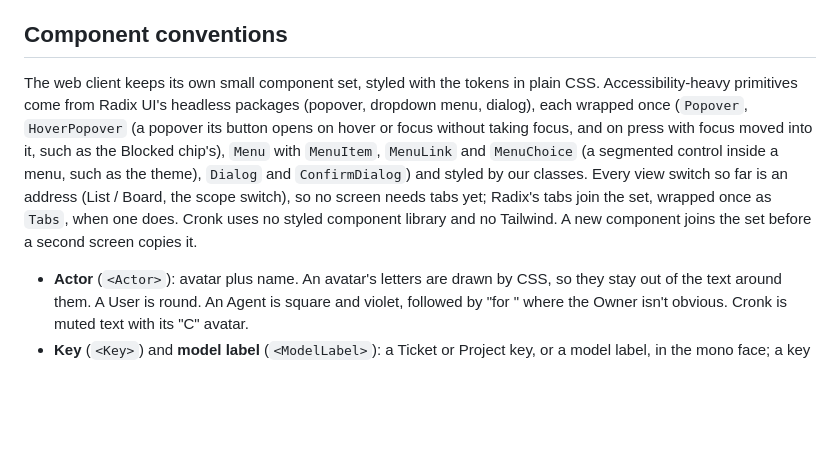
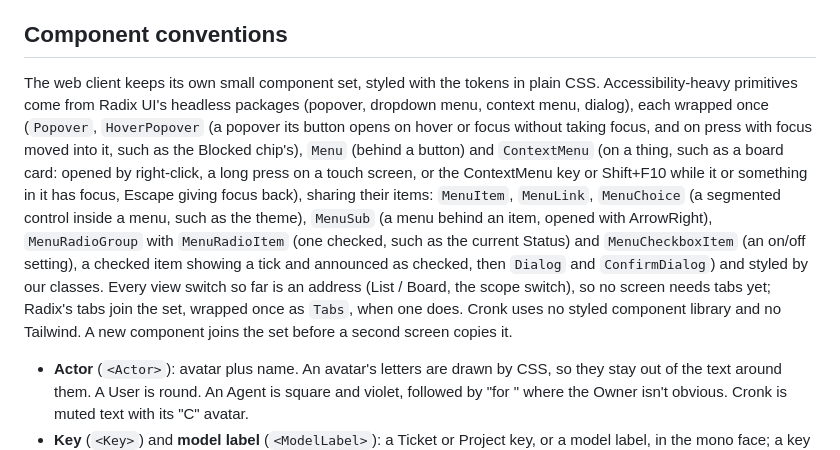
Before and after one commit to CronkCorp/Cronker, a Markdown page: docs/ui.md, the part around one of its changes. Rendered like a GitHub page; blank space fills up the shorter version.

```diff
--- a/docs/ui.md
+++ b/docs/ui.md
@@ -88,7 +88,7 @@ All colours are CSS custom properties on `:root` in the web client's stylesheet.
 
 ## Component conventions
 
-The web client keeps its own small component set, styled with the tokens in plain CSS. Accessibility-heavy primitives come from Radix UI's headless packages (popover, dropdown menu, dialog), each wrapped once (`Popover`, `HoverPopover` (a popover its button opens on hover or focus without taking focus, and on press with focus moved into it, such as the Blocked chip's), `Menu` with `MenuItem`, `MenuLink` and `MenuChoice` (a segmented control inside a menu, such as the theme), `Dialog` and `ConfirmDialog`) and styled by our classes. Every view switch so far is an address (List / Board, the scope switch), so no screen needs tabs yet; Radix's tabs join the set, wrapped once as `Tabs`, when one does. Cronk uses no styled component library and no Tailwind. A new component joins the set before a second screen copies it.
+The web client keeps its own small component set, styled with the tokens in plain CSS. Accessibility-heavy primitives come from Radix UI's headless packages (popover, dropdown menu, context menu, dialog), each wrapped once (`Popover`, `HoverPopover` (a popover its button opens on hover or focus without taking focus, and on press with focus moved into it, such as the Blocked chip's), `Menu` (behind a button) and `ContextMenu` (on a thing, such as a board card: opened by right-click, a long press on a touch screen, or the ContextMenu key or Shift+F10 while it or something in it has focus, Escape giving focus back), sharing their items: `MenuItem`, `MenuLink`, `MenuChoice` (a segmented control inside a menu, such as the theme), `MenuSub` (a menu behind an item, opened with ArrowRight), `MenuRadioGroup` with `MenuRadioItem` (one checked, such as the current Status) and `MenuCheckboxItem` (an on/off setting), a checked item showing a tick and announced as checked, then `Dialog` and `ConfirmDialog`) and styled by our classes. Every view switch so far is an address (List / Board, the scope switch), so no screen needs tabs yet; Radix's tabs join the set, wrapped once as `Tabs`, when one does. Cronk uses no styled component library and no Tailwind. A new component joins the set before a second screen copies it.
 
 - **Actor** (`<Actor>`): avatar plus name. An avatar's letters are drawn by CSS, so they stay out of the text around them. A User is round. An Agent is square and violet, followed by "for <Owner>" where the Owner isn't obvious. Cronk is muted text with its "C" avatar.
 - **Key** (`<Key>`) and **model label** (`<ModelLabel>`): a Ticket or Project key, or a model label, in the mono face; a key at 12px `--muted`.
```
Also changed, not shown: other parts of docs/ui.md (+1 -1 lines), docs/testing.md (+1 -1 lines), docs/pr-265/after/board-right-click.png (added), docs/pr-265/after/delegate-to.png (added), docs/pr-265/after/move-to.png (added), docs/pr-265/before/board-right-click.png (added), 7 other files.
